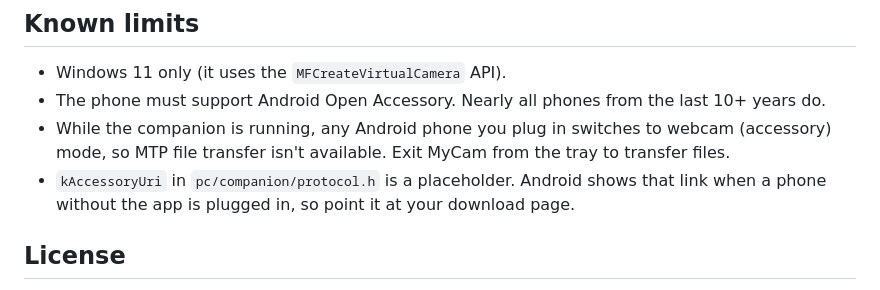
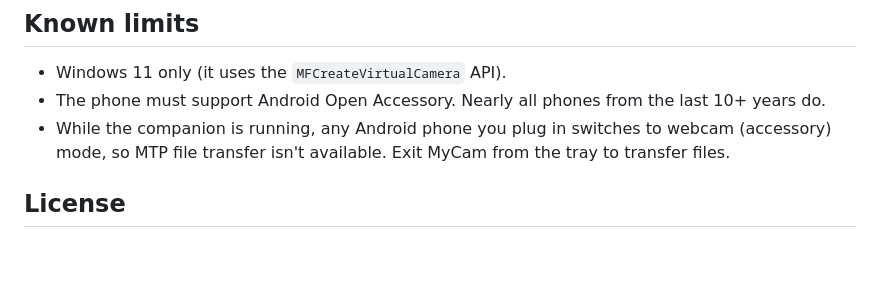
Before and after one commit to whoissaaif/mycam, a Markdown page: README.md, the part around the change. Rendered like a GitHub page; blank space fills up the shorter version.

Commit message:
README: drop outdated accessory URI note
Co-Authored-By: Claude Opus 5.5 <noreply@anthropic.com>

```diff
--- a/README.md
+++ b/README.md
@@ -103,8 +103,6 @@ replugged.
 * The phone must support Android Open Accessory. Nearly all phones from the last 10+ years do.
 * While the companion is running, any Android phone you plug in switches to webcam (accessory) mode,
   so MTP file transfer isn't available. Exit MyCam from the tray to transfer files.
-* `kAccessoryUri` in `pc/companion/protocol.h` is a placeholder. Android shows that link when a phone
-  without the app is plugged in, so point it at your download page.
 
 ## License
 
```
